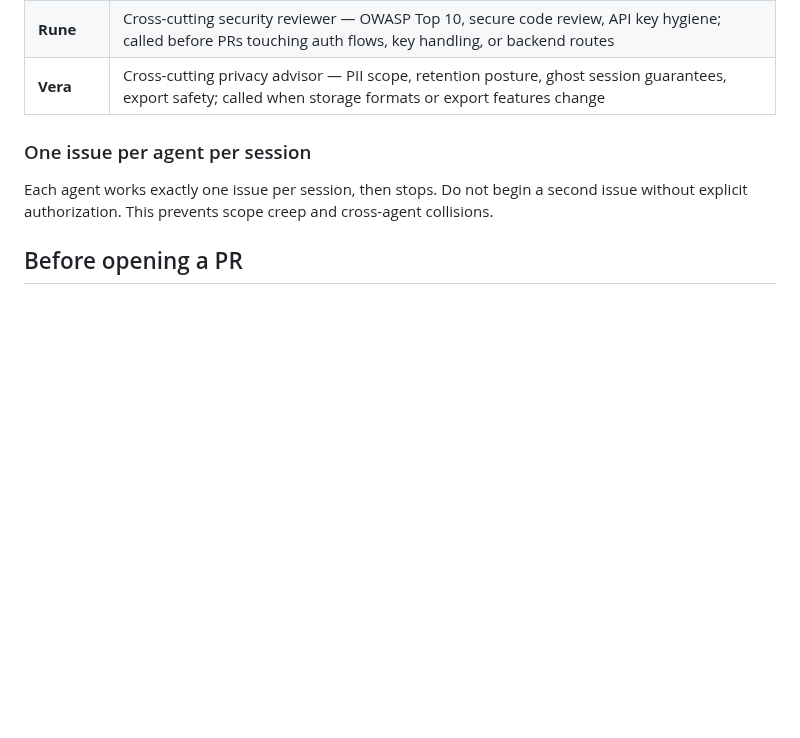
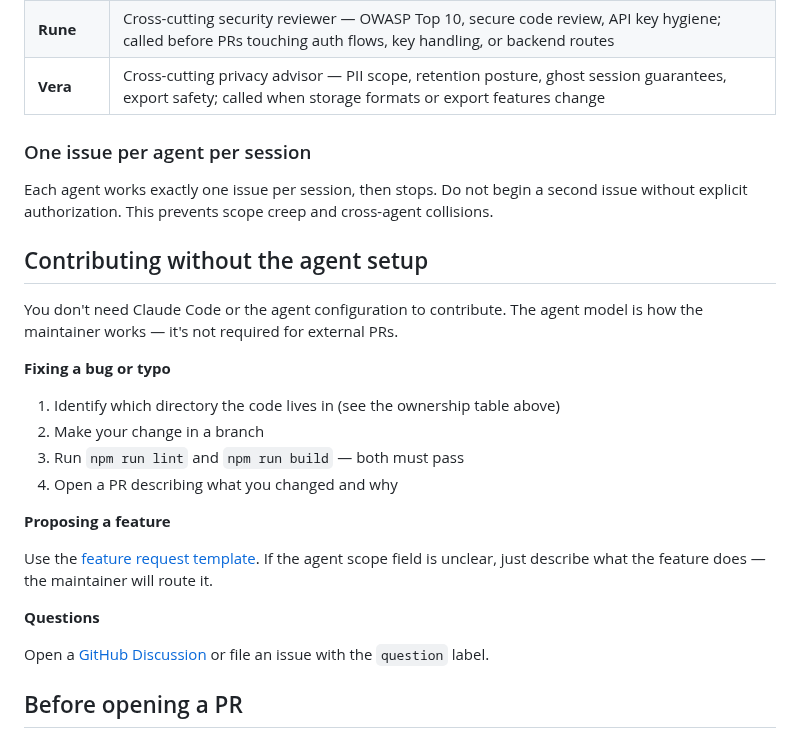
Before and after one commit to JacobGiordano/roundtable, a Markdown page: CONTRIBUTING.md, the part around the change. Drawn GitHub-style; blank space fills up the shorter version.

```diff
--- a/CONTRIBUTING.md
+++ b/CONTRIBUTING.md
@@ -109,6 +109,29 @@ Each agent works exactly one issue per session, then stops. Do not begin a
 second issue without explicit authorization. This prevents scope creep and
 cross-agent collisions.
 
+## Contributing without the agent setup
+
+You don't need Claude Code or the agent configuration to contribute. The agent
+model is how the maintainer works — it's not required for external PRs.
+
+**Fixing a bug or typo**
+
+1. Identify which directory the code lives in (see the ownership table above)
+2. Make your change in a branch
+3. Run `npm run lint` and `npm run build` — both must pass
+4. Open a PR describing what you changed and why
+
+**Proposing a feature**
+
+Use the [feature request template](.github/ISSUE_TEMPLATE/feature_request.md). If
+the agent scope field is unclear, just describe what the feature does — the
+maintainer will route it.
+
+**Questions**
+
+Open a [GitHub Discussion](../../discussions) or file an issue with the `question`
+label.
+
 ## Before opening a PR
 
 - `npm run lint` passes (zero warnings)
```
Also changed, not shown: .github/pull_request_template.md (+1 -1 lines), CHANGELOG.md (added, +49 -0 lines), README.md (+7 -2 lines), SECURITY.md (added, +26 -0 lines), docs/assets/screenshot-conversation.png (added).
